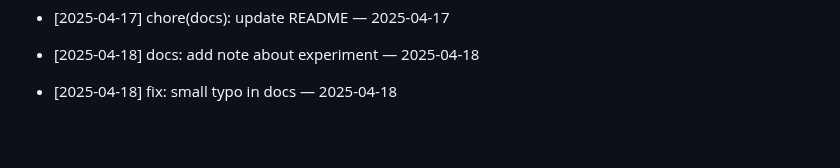
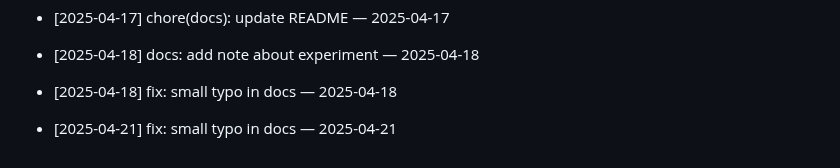
Before and after one commit to ilhomJohn81/devops-2025, a Markdown page: README.md, the part around the change. Drawn GitHub-style; blank space fills up the shorter version.

Commit message:
fix: small typo in docs — 2025-04-21

```diff
--- a/README.md
+++ b/README.md
@@ -730,3 +730,5 @@ Git workflow to reconcile your branch with main
 - [2025-04-18] docs: add note about experiment — 2025-04-18
 
 - [2025-04-18] fix: small typo in docs — 2025-04-18
+
+- [2025-04-21] fix: small typo in docs — 2025-04-21
```
